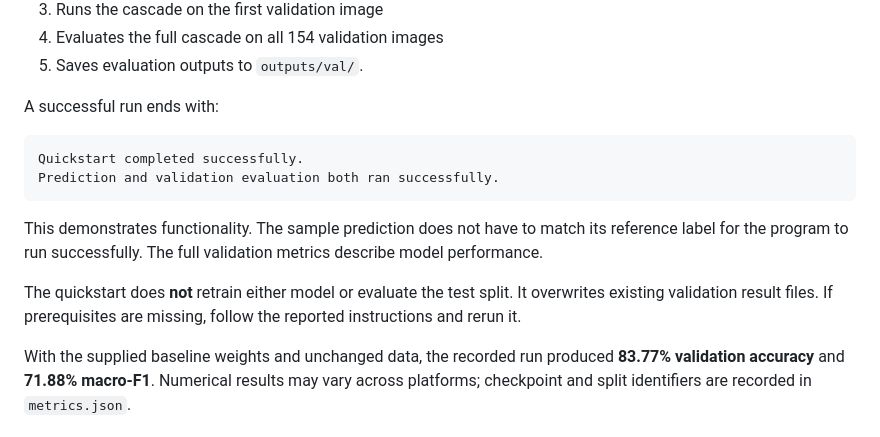
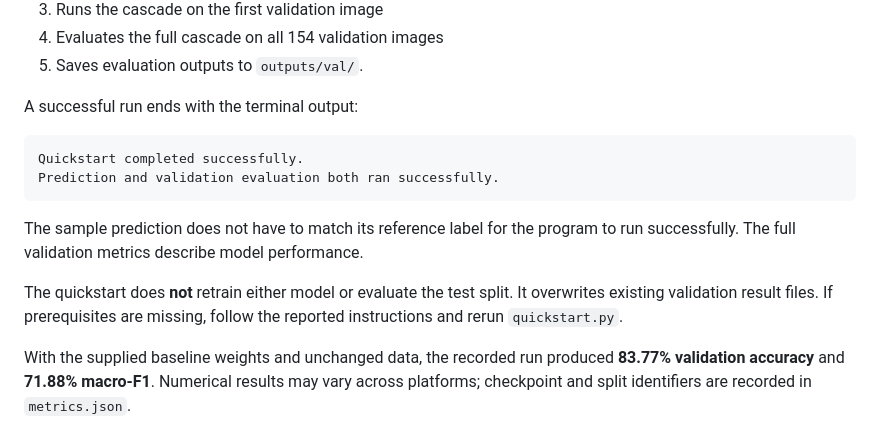
Before and after one commit to p-m-s-f/SENG474-Project, a Markdown page: README.md, the part around the change. Drawn GitHub-style.

Commit message:
copyedits on remaining quickstart section

````diff
--- a/README.md
+++ b/README.md
@@ -231,16 +231,16 @@ The script
 4. Evaluates the full cascade on all 154 validation images
 5. Saves evaluation outputs to `outputs/val/`.
 
-A successful run ends with:
+A successful run ends with the terminal output:
 
 ```text
 Quickstart completed successfully.
 Prediction and validation evaluation both ran successfully.
 ```
 
-This demonstrates functionality. The sample prediction does not have to match its reference label for the program to run successfully. The full validation metrics describe model performance.
+The sample prediction does not have to match its reference label for the program to run successfully. The full validation metrics describe model performance.
 
-The quickstart does **not** retrain either model or evaluate the test split. It overwrites existing validation result files. If prerequisites are missing, follow the reported instructions and rerun it.
+The quickstart does **not** retrain either model or evaluate the test split. It overwrites existing validation result files. If prerequisites are missing, follow the reported instructions and rerun `quickstart.py`.
 
 With the supplied baseline weights and unchanged data, the recorded run produced **83.77% validation accuracy** and **71.88% macro-F1**. Numerical results may vary across platforms; checkpoint and split identifiers are recorded in `metrics.json`.
 
````
